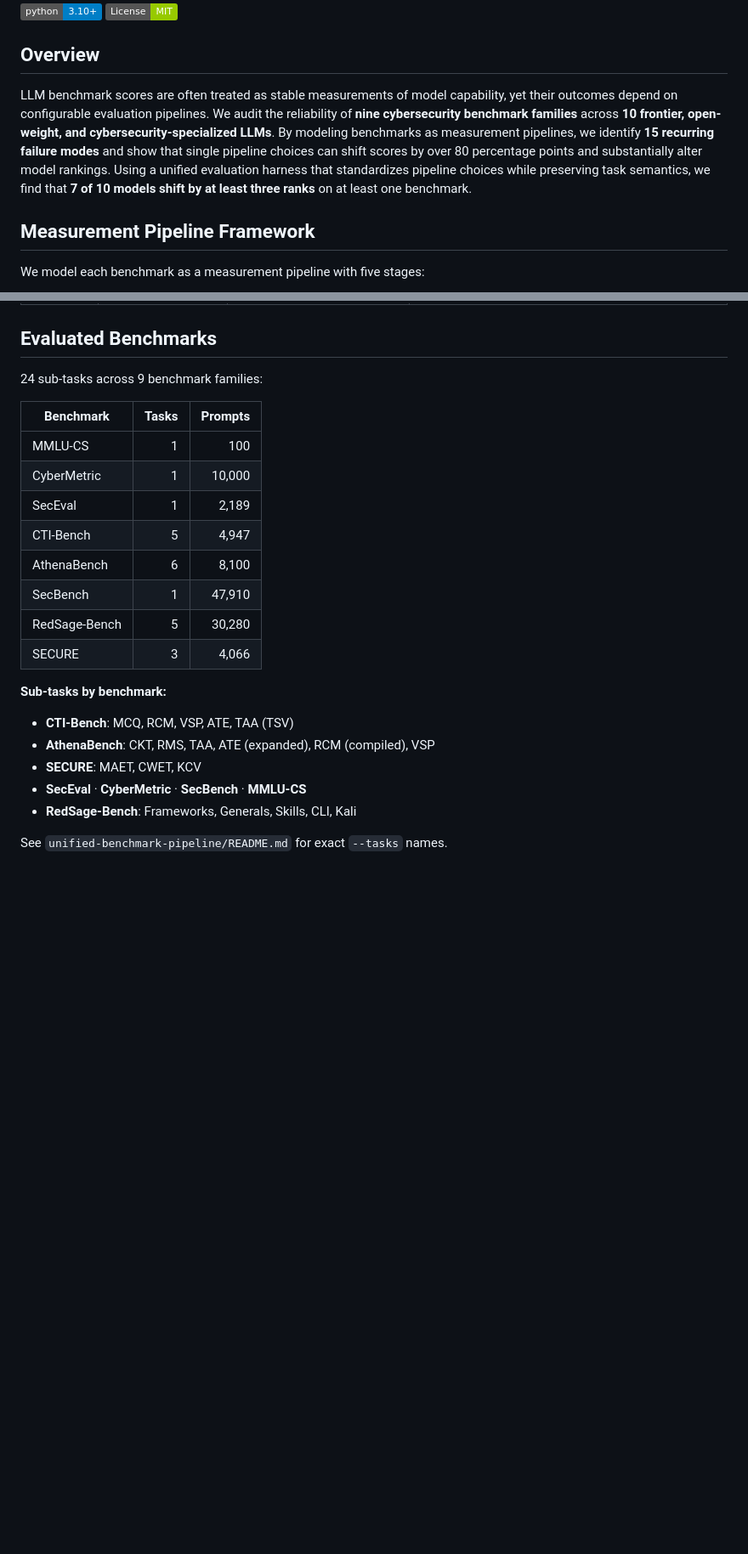
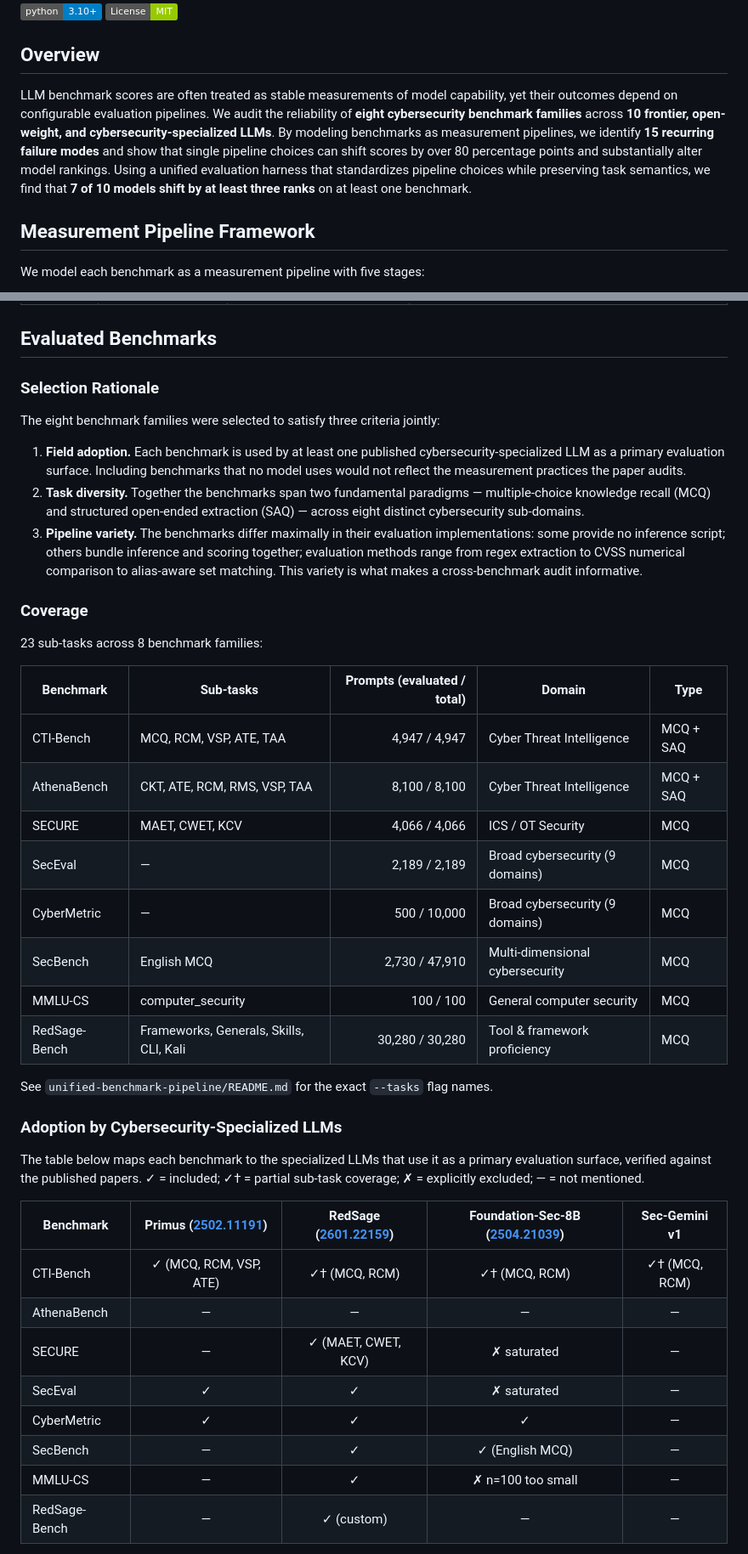
Before and after one commit to qcri/cyberbench-audit, a Markdown page: README.md, 2 parts joined by grey strips. Shown at 85% size. Rendered like a GitHub page; badges without logos; blank space fills up the shorter version.

Commit message:
Correct benchmark family count and related statistics
Updated the number of cybersecurity benchmark families from nine to eight and adjusted related statistics accordingly.

```diff
--- a/README.md
+++ b/README.md
@@ -6,7 +6,7 @@
 
 ## Overview
 
-LLM benchmark scores are often treated as stable measurements of model capability, yet their outcomes depend on configurable evaluation pipelines. We audit the reliability of **nine cybersecurity benchmark families** across **10 frontier, open-weight, and cybersecurity-specialized LLMs**. By modeling benchmarks as measurement pipelines, we identify **15 recurring failure modes** and show that single pipeline choices can shift scores by over 80 percentage points and substantially alter model rankings. Using a unified evaluation harness that standardizes pipeline choices while preserving task semantics, we find that **7 of 10 models shift by at least three ranks** on at least one benchmark.
+LLM benchmark scores are often treated as stable measurements of model capability, yet their outcomes depend on configurable evaluation pipelines. We audit the reliability of **eight cybersecurity benchmark families** across **10 frontier, open-weight, and cybersecurity-specialized LLMs**. By modeling benchmarks as measurement pipelines, we identify **15 recurring failure modes** and show that single pipeline choices can shift scores by over 80 percentage points and substantially alter model rankings. Using a unified evaluation harness that standardizes pipeline choices while preserving task semantics, we find that **7 of 10 models shift by at least three ranks** on at least one benchmark.
 
 ## Measurement Pipeline Framework
 
@@ -44,24 +44,43 @@ A reported score $\mathcal{S}_b(m)$ is not an intrinsic property of the model; i
 
 ## Evaluated Benchmarks
 
-24 sub-tasks across 9 benchmark families:
+### Selection Rationale
 
-| Benchmark | Tasks | Prompts |
-|-----------|------:|-------:|
-| MMLU-CS | 1 | 100 |
-| CyberMetric | 1 | 10,000 |
-| SecEval | 1 | 2,189 |
-| CTI-Bench | 5 | 4,947 |
-| AthenaBench | 6 | 8,100 |
-| SecBench | 1 | 47,910 |
-| RedSage-Bench | 5 | 30,280 |
-| SECURE | 3 | 4,066 |
+The eight benchmark families were selected to satisfy three criteria jointly:
 
-**Sub-tasks by benchmark:**
-- **CTI-Bench**: MCQ, RCM, VSP, ATE, TAA (TSV)
-- **AthenaBench**: CKT, RMS, TAA, ATE (expanded), RCM (compiled), VSP
-- **SECURE**: MAET, CWET, KCV
-- **SecEval** · **CyberMetric** · **SecBench** · **MMLU-CS**
-- **RedSage-Bench**: Frameworks, Generals, Skills, CLI, Kali
+1. **Field adoption.** Each benchmark is used by at least one published cybersecurity-specialized LLM as a primary evaluation surface. Including benchmarks that no model uses would not reflect the measurement practices the paper audits.
+2. **Task diversity.** Together the benchmarks span two fundamental paradigms — multiple-choice knowledge recall (MCQ) and structured open-ended extraction (SAQ) — across eight distinct cybersecurity sub-domains.
+3. **Pipeline variety.** The benchmarks differ maximally in their evaluation implementations: some provide no inference script; others bundle inference and scoring together; evaluation methods range from regex extraction to CVSS numerical comparison to alias-aware set matching. This variety is what makes a cross-benchmark audit informative.
 
-See `unified-benchmark-pipeline/README.md` for exact `--tasks` names.
+### Coverage
+
+23 sub-tasks across 8 benchmark families:
+
+| Benchmark | Sub-tasks | Prompts (evaluated / total) | Domain | Type |
+|-----------|-----------|----------------------------:|--------|------|
+| CTI-Bench | MCQ, RCM, VSP, ATE, TAA | 4,947 / 4,947 | Cyber Threat Intelligence | MCQ + SAQ |
+| AthenaBench | CKT, ATE, RCM, RMS, VSP, TAA | 8,100 / 8,100 | Cyber Threat Intelligence | MCQ + SAQ |
+| SECURE | MAET, CWET, KCV | 4,066 / 4,066 | ICS / OT Security | MCQ |
+| SecEval | — | 2,189 / 2,189 | Broad cybersecurity (9 domains) | MCQ |
+| CyberMetric | — | 500 / 10,000 | Broad cybersecurity (9 domains) | MCQ |
+| SecBench | English MCQ | 2,730 / 47,910 | Multi-dimensional cybersecurity | MCQ |
+| MMLU-CS | computer_security | 100 / 100 | General computer security | MCQ |
+| RedSage-Bench | Frameworks, Generals, Skills, CLI, Kali | 30,280 / 30,280 | Tool & framework proficiency | MCQ |
+
+See `unified-benchmark-pipeline/README.md` for the exact `--tasks` flag names.
+
+### Adoption by Cybersecurity-Specialized LLMs
+
+The table below maps each benchmark to the specialized LLMs that use it as a primary evaluation surface, verified against the published papers. ✓ = included; ✓† = partial sub-task coverage; ✗ = explicitly excluded; — = not mentioned.
+
+| Benchmark | Primus ([2502.11191](https://arxiv.org/abs/2502.11191)) | RedSage ([2601.22159](https://arxiv.org/abs/2601.22159)) | Foundation-Sec-8B ([2504.21039](https://arxiv.org/abs/2504.21039)) | Sec-Gemini v1 |
+|-----------|:---:|:---:|:---:|:---:|
+| CTI-Bench | ✓ (MCQ, RCM, VSP, ATE) | ✓† (MCQ, RCM) | ✓† (MCQ, RCM) | ✓† (MCQ, RCM) |
+| AthenaBench | — | — | — | — |
+| SECURE | — | ✓ (MAET, CWET, KCV) | ✗ saturated | — |
+| SecEval | ✓ | ✓ | ✗ saturated | — |
+| CyberMetric | ✓ | ✓ | ✓ | — |
+| SecBench | — | ✓ | ✓ (English MCQ) | — |
+| MMLU-CS | — | ✓ | ✗ n=100 too small | — |
+| RedSage-Bench | — | ✓ (custom) | — | — |
+
```
Also changed, not shown: other parts of README.md (+15 -1 lines).
